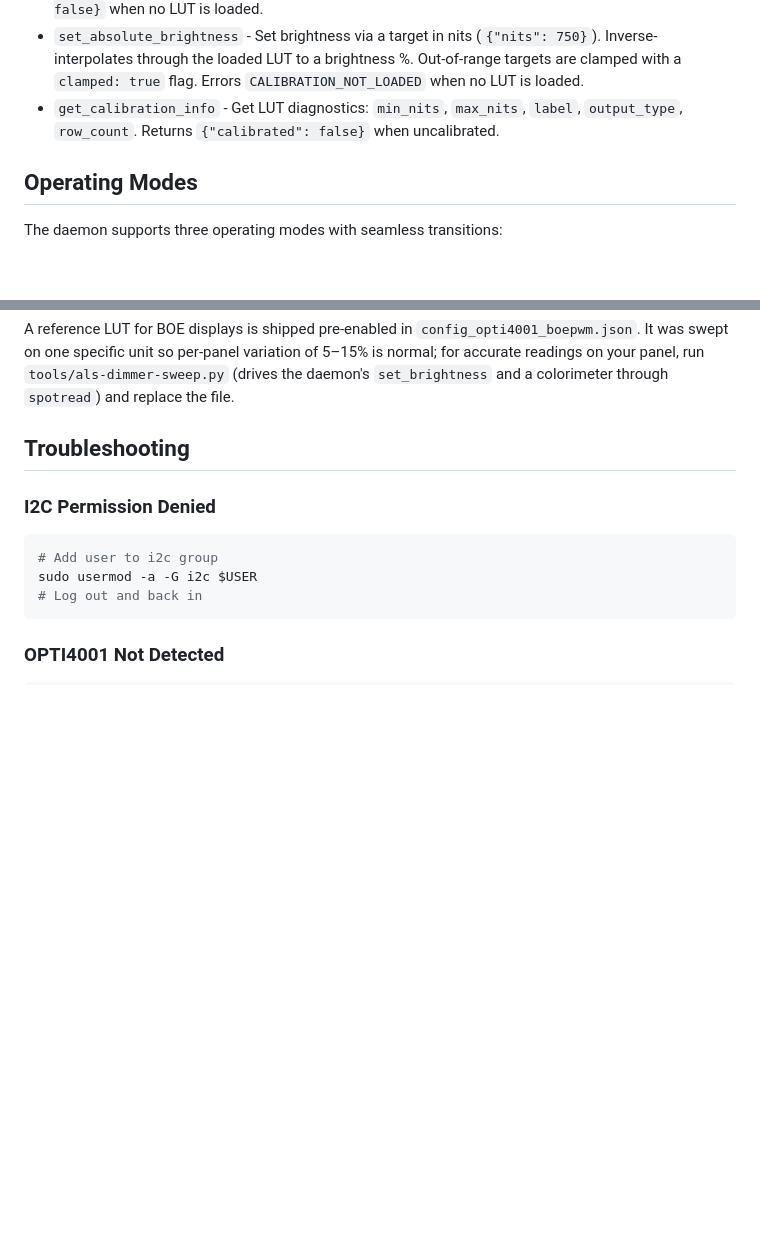
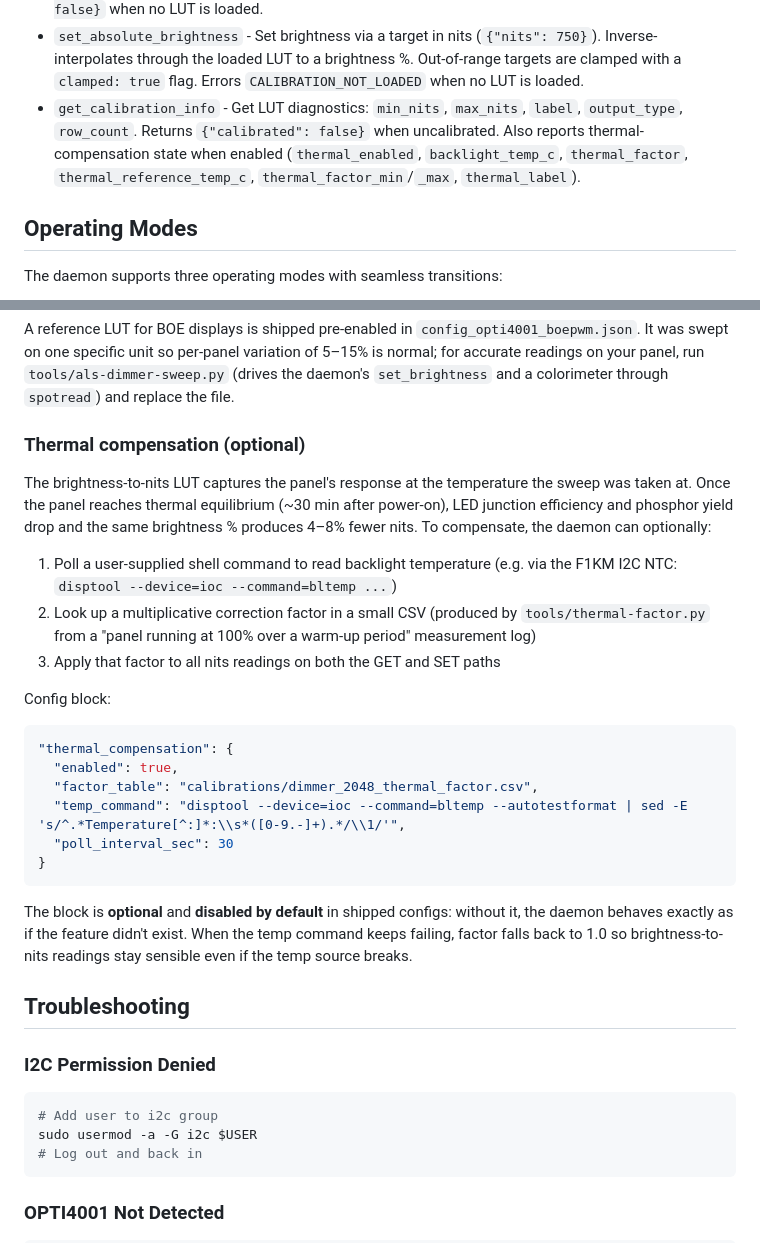
Before and after one commit to hackboxguy/als-dimmer, a Markdown page: README.md, 2 parts joined by grey strips. Rendered like a GitHub page; blank space fills up the shorter version.

````diff
--- a/README.md
+++ b/README.md
@@ -215,7 +215,7 @@ printf '{"version":"1.0","command":"get_status"}' | nc -w 1 -U /tmp/als-dimmer.s
 - `adjust_brightness` - Adjust brightness by delta value (-100 to +100)
 - `get_absolute_brightness` - Get current brightness in nits. Returns `{"nits": null, "calibrated": false}` when no LUT is loaded.
 - `set_absolute_brightness` - Set brightness via a target in nits (`{"nits": 750}`). Inverse-interpolates through the loaded LUT to a brightness %. Out-of-range targets are clamped with a `clamped: true` flag. Errors `CALIBRATION_NOT_LOADED` when no LUT is loaded.
-- `get_calibration_info` - Get LUT diagnostics: `min_nits`, `max_nits`, `label`, `output_type`, `row_count`. Returns `{"calibrated": false}` when uncalibrated.
+- `get_calibration_info` - Get LUT diagnostics: `min_nits`, `max_nits`, `label`, `output_type`, `row_count`. Returns `{"calibrated": false}` when uncalibrated. Also reports thermal-compensation state when enabled (`thermal_enabled`, `backlight_temp_c`, `thermal_factor`, `thermal_reference_temp_c`, `thermal_factor_min`/`_max`, `thermal_label`).
 
 ## Operating Modes
 
@@ -271,6 +271,37 @@ A reference LUT for BOE displays is shipped pre-enabled in
 variation of 5–15% is normal; for accurate readings on your panel, run
 `tools/als-dimmer-sweep.py` (drives the daemon's `set_brightness` and a
 colorimeter through `spotread`) and replace the file.
+
+### Thermal compensation (optional)
+
+The brightness-to-nits LUT captures the panel's response at the temperature
+the sweep was taken at. Once the panel reaches thermal equilibrium (~30 min
+after power-on), LED junction efficiency and phosphor yield drop and the
+same brightness % produces 4–8% fewer nits. To compensate, the daemon can
+optionally:
+
+1. Poll a user-supplied shell command to read backlight temperature (e.g.
+   via the F1KM I2C NTC: `disptool --device=ioc --command=bltemp ...`)
+2. Look up a multiplicative correction factor in a small CSV (produced by
+   `tools/thermal-factor.py` from a "panel running at 100% over a warm-up
+   period" measurement log)
+3. Apply that factor to all nits readings on both the GET and SET paths
+
+Config block:
+
+```json
+"thermal_compensation": {
+  "enabled": true,
+  "factor_table": "calibrations/dimmer_2048_thermal_factor.csv",
+  "temp_command": "disptool --device=ioc --command=bltemp --autotestformat | sed -E 's/^.*Temperature[^:]*:\\s*([0-9.-]+).*/\\1/'",
+  "poll_interval_sec": 30
+}
+```
+
+The block is **optional** and **disabled by default** in shipped configs:
+without it, the daemon behaves exactly as if the feature didn't exist.
+When the temp command keeps failing, factor falls back to 1.0 so
+brightness-to-nits readings stay sensible even if the temp source breaks.
 
 ## Troubleshooting
 
````
Also changed, not shown: docs/CLAUDE.md (+23 -1 lines), tools/README.md (+32 -0 lines).
